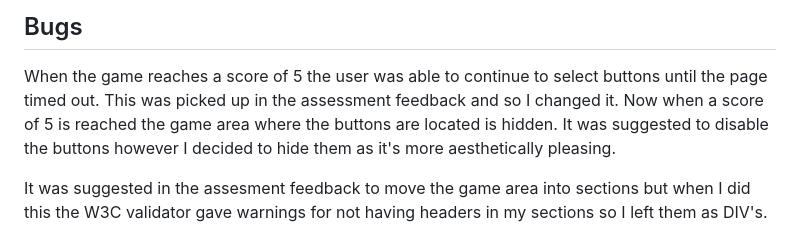
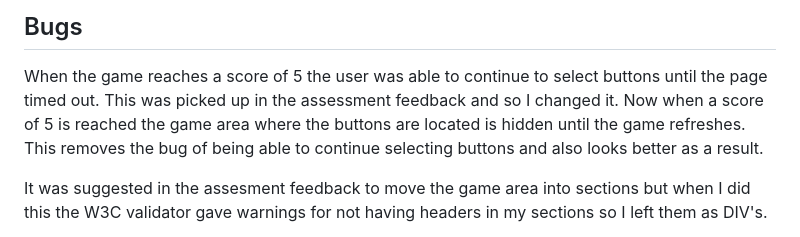
Before and after one commit to seanorourke7/RPSLS, a Markdown page: README.md, the part around the change. GitHub-like rendering.

Commit message:
update readme about the main bug fix

```diff
--- a/README.md
+++ b/README.md
@@ -205,7 +205,7 @@ I had several friends/family test the game and made changes based on their feedb
 ## Bugs
 
 When the game reaches a score of 5 the user was able to continue to select buttons until the page timed out. This was picked up in the assessment feedback and so I changed it.
-Now when a score of 5 is reached the game area where the buttons are located is hidden. It was suggested to disable the buttons however I decided to hide them as it's more aesthetically pleasing.
+Now when a score of 5 is reached the game area where the buttons are located is hidden until the game refreshes. This removes the bug of being able to continue selecting buttons and also looks better as a result.
 
 It was suggested in the assesment feedback to move the game area into sections but when I did this the W3C validator gave warnings for not having headers in my sections so I left them as DIV's.
 
```
